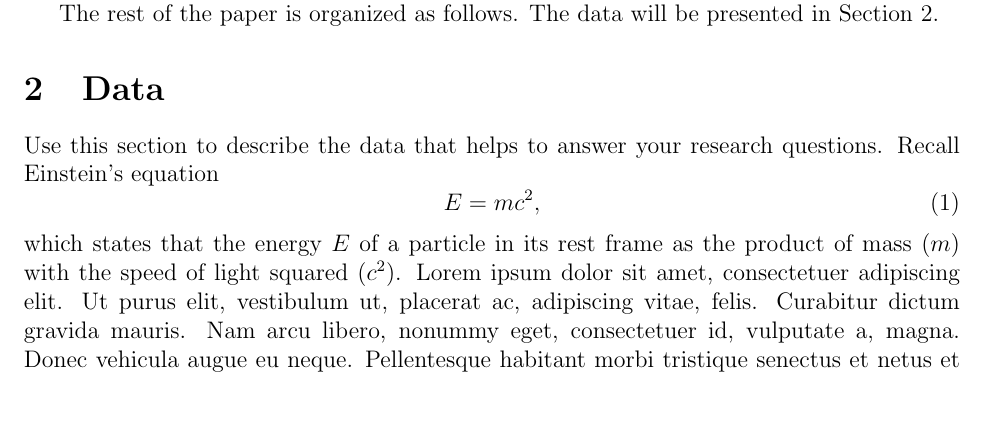
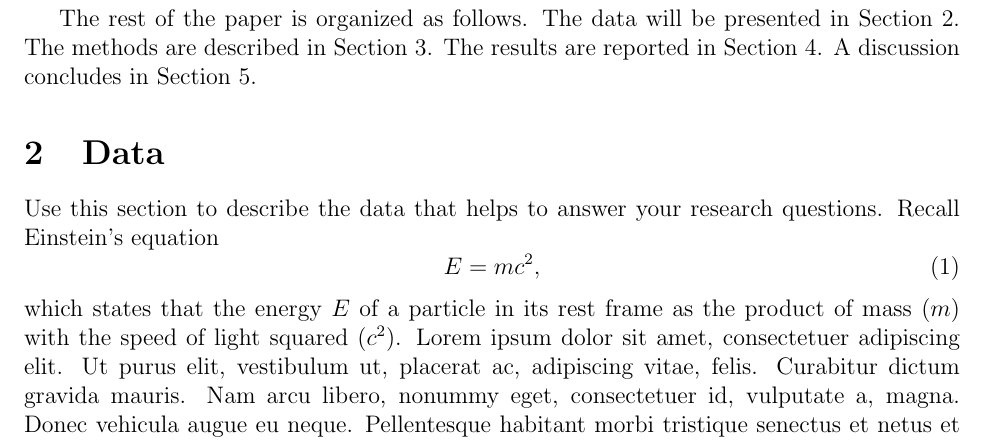
Before and after one commit to jun-yan/writing-demo, a LaTeX paper (manuscript/statspaper.tex): part of page 1 of 5 before the commit and part of page 2 of 6 after it, cut so that both start at the same text, the shorter picture padded with empty space. Compiled offline with pdfLaTeX.

Commit message:
demo of referencing sections

```diff
--- a/manuscript/statspaper.tex
+++ b/manuscript/statspaper.tex
@@ -32,10 +32,14 @@ Why is the topic important/interesting?
 What has been done on this topic in the literature?
 What is your contribution?
 
+\lipsum[1-3]
 
 % roadmap
 The rest of the paper is organized as follows.
-The data will be presented in Section~2.
+The data will be presented in Section~\ref{sec:data}.
+The methods are described in Section~\ref{sec:meth}.
+The results are reported in Section~\ref{sec:resu}.
+A discussion concludes in Section~\ref{sec:disc}.
 
 
 \section{Data}
```
Also changed, not shown: manuscript/statspaper.tex (2 more changed lines).
